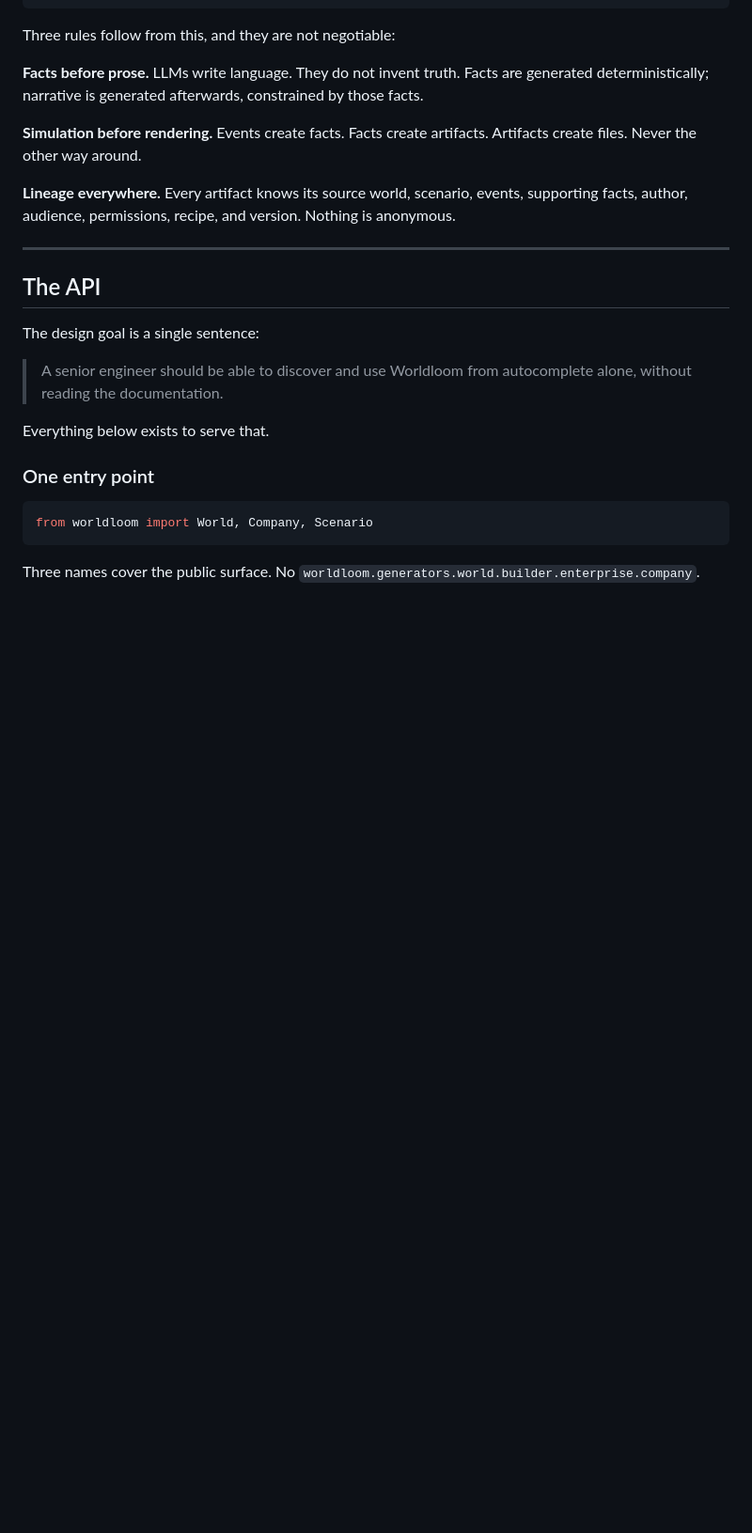
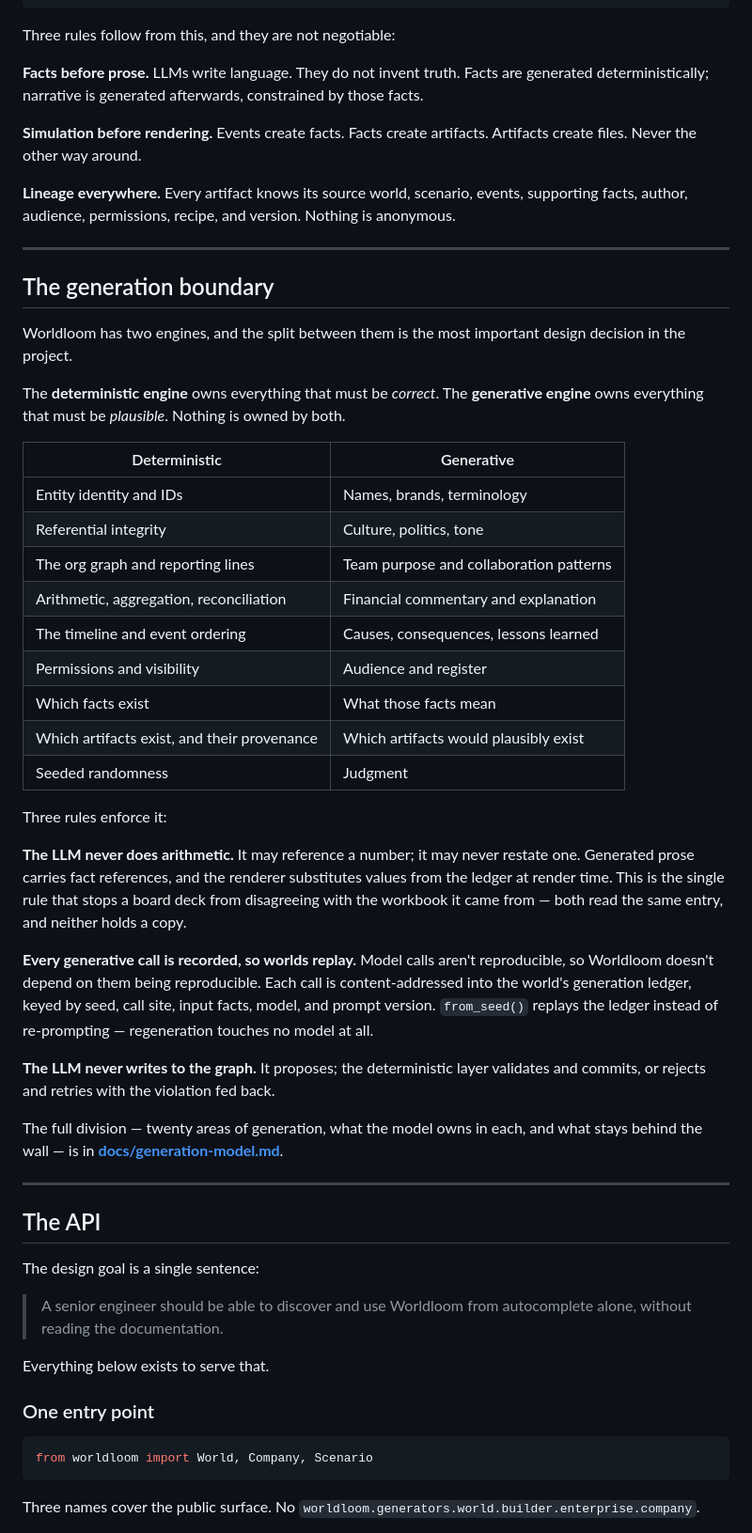
Before and after one commit to vamsiramakrishnan/synthetic-foundry, a Markdown page: README.md, the part around one of its changes. Shown at 94% size. GitHub-like rendering; blank space fills up the shorter version.

```diff
--- a/README.md
+++ b/README.md
@@ -73,6 +73,36 @@ Three rules follow from this, and they are not negotiable:
 **Simulation before rendering.** Events create facts. Facts create artifacts. Artifacts create files. Never the other way around.
 
 **Lineage everywhere.** Every artifact knows its source world, scenario, events, supporting facts, author, audience, permissions, recipe, and version. Nothing is anonymous.
+
+---
+
+## The generation boundary
+
+Worldloom has two engines, and the split between them is the most important design decision in the project.
+
+The **deterministic engine** owns everything that must be *correct*. The **generative engine** owns everything that must be *plausible*. Nothing is owned by both.
+
+| Deterministic | Generative |
+| --- | --- |
+| Entity identity and IDs | Names, brands, terminology |
+| Referential integrity | Culture, politics, tone |
+| The org graph and reporting lines | Team purpose and collaboration patterns |
+| Arithmetic, aggregation, reconciliation | Financial commentary and explanation |
+| The timeline and event ordering | Causes, consequences, lessons learned |
+| Permissions and visibility | Audience and register |
+| Which facts exist | What those facts mean |
+| Which artifacts exist, and their provenance | Which artifacts would plausibly exist |
+| Seeded randomness | Judgment |
+
+Three rules enforce it:
+
+**The LLM never does arithmetic.** It may reference a number; it may never restate one. Generated prose carries fact references, and the renderer substitutes values from the ledger at render time. This is the single rule that stops a board deck from disagreeing with the workbook it came from — both read the same entry, and neither holds a copy.
+
+**Every generative call is recorded, so worlds replay.** Model calls aren't reproducible, so Worldloom doesn't depend on them being reproducible. Each call is content-addressed into the world's generation ledger, keyed by seed, call site, input facts, model, and prompt version. `from_seed()` replays the ledger instead of re-prompting — regeneration touches no model at all.
+
+**The LLM never writes to the graph.** It proposes; the deterministic layer validates and commits, or rejects and retries with the violation fed back.
+
+The full division — twenty areas of generation, what the model owns in each, and what stays behind the wall — is in **[docs/generation-model.md](docs/generation-model.md)**.
 
 ---
 
```
Also changed, not shown: other parts of README.md (+14 -0 lines), docs/generation-model.md (added, +383 -0 lines).
